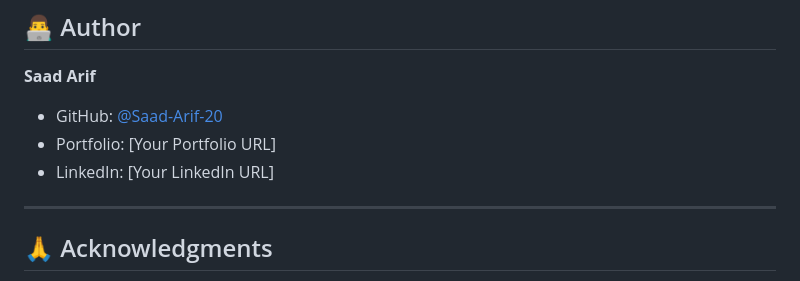
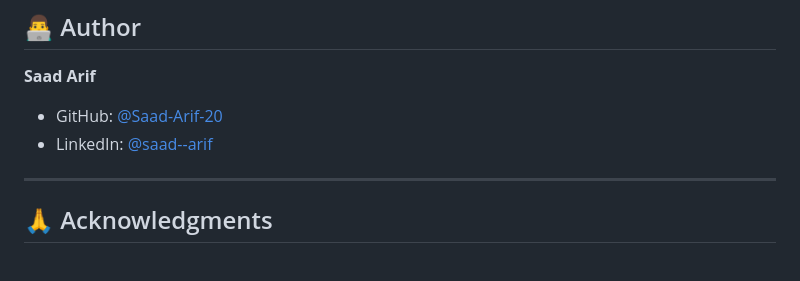
Before and after one commit to Saad-Arif-20/accessible-task-manager, a Markdown page: README.md, the part around the change. GitHub-like rendering.

Commit message:
Update author section in README.md

```diff
--- a/README.md
+++ b/README.md
@@ -217,8 +217,7 @@ This project is licensed under the MIT License - see the [LICENSE](LICENSE) file
 
 **Saad Arif**
 - GitHub: [@Saad-Arif-20](https://github.com/Saad-Arif-20)
-- Portfolio: [Your Portfolio URL]
-- LinkedIn: [Your LinkedIn URL]
+- LinkedIn: [@saad--arif](https://www.linkedin.com/in/saad--arif/)
 
 ---
 
```
